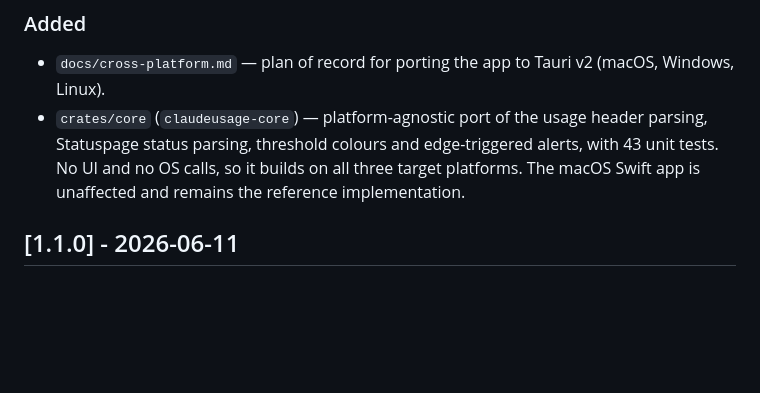
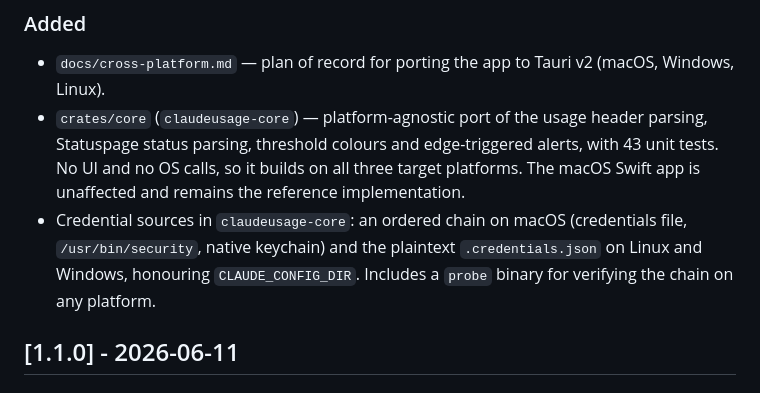
Before and after one commit to alejandrejames/the-usage-monitor, a Markdown page: CHANGELOG.md, the part around the change. Rendered like a GitHub page; blank space fills up the shorter version.

```diff
--- a/CHANGELOG.md
+++ b/CHANGELOG.md
@@ -19,6 +19,10 @@ to bump both and tag a release.
   edge-triggered alerts, with 43 unit tests. No UI and no OS calls, so it
   builds on all three target platforms. The macOS Swift app is unaffected and
   remains the reference implementation.
+- Credential sources in `claudeusage-core`: an ordered chain on macOS
+  (credentials file, `/usr/bin/security`, native keychain) and the plaintext
+  `.credentials.json` on Linux and Windows, honouring `CLAUDE_CONFIG_DIR`.
+  Includes a `probe` binary for verifying the chain on any platform.
 
 ## [1.1.0] - 2026-06-11
 
```
Also changed, not shown: docs/cross-platform.md (+30 -8 lines).
